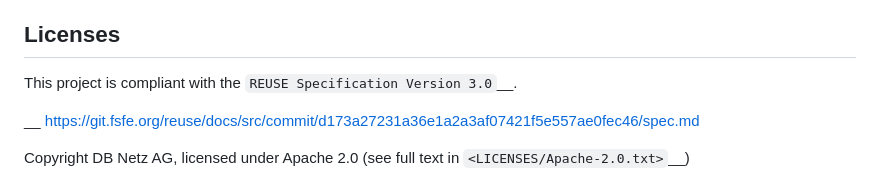
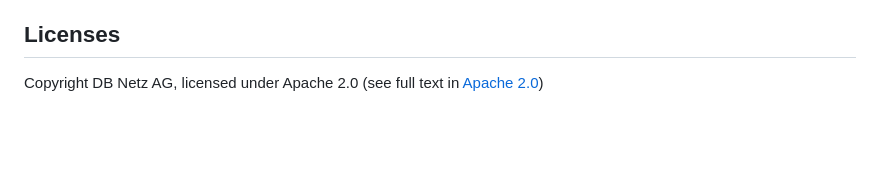
Before and after one commit to DSD-DBS/dbs-onboard-map-api, a Markdown page: README.md, the part around one of its changes. Rendered like a GitHub page; blank space fills up the shorter version.

Commit message:
Update license

```diff
--- a/README.md
+++ b/README.md
@@ -9,11 +9,6 @@ In addition to its onboard-centric design, it provides the capacity to update ma
 * Over-the-Air Incremental Updates: One of the distinguishing features of Map-Service is its ability to perform Over-the-Air (OTA) incremental updates. This means that it can fetch and integrate just the changed parts of the map from the cloud, bypassing the need to download the entire map again. Map is hosted in DB intranet and users need to have access to DB intranet to update the map.
 
 ## Licenses
-This project is compliant with the `REUSE Specification Version 3.0`__.
-
-__ https://git.fsfe.org/reuse/docs/src/commit/d173a27231a36e1a2a3af07421f5e557ae0fec46/spec.md
-
-Copyright DB Netz AG, licensed under Apache 2.0 (see full text in
-`<LICENSES/Apache-2.0.txt>`__)
+Copyright DB Netz AG, licensed under Apache 2.0 (see full text in <a href="https://github.com/DSD-DBS/Map-Serv/blob/main/LICENSES/Apache-2.0.txt" target="_blank"> Apache 2.0</a>)
 
 Dot-files are licensed under CC0-1.0 (see full text in
```
Also changed, not shown: other parts of README.md (+1 -2 lines).
